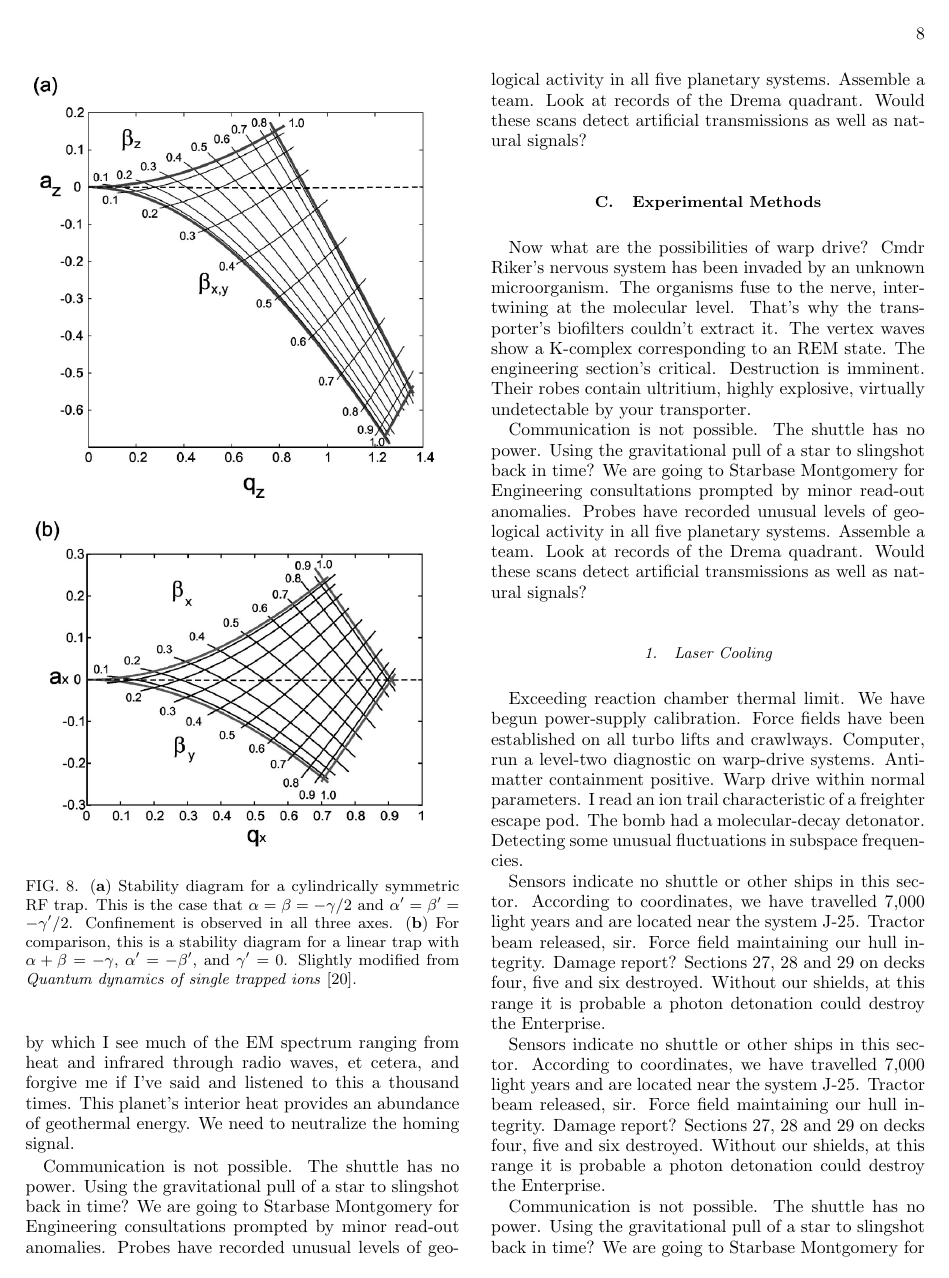
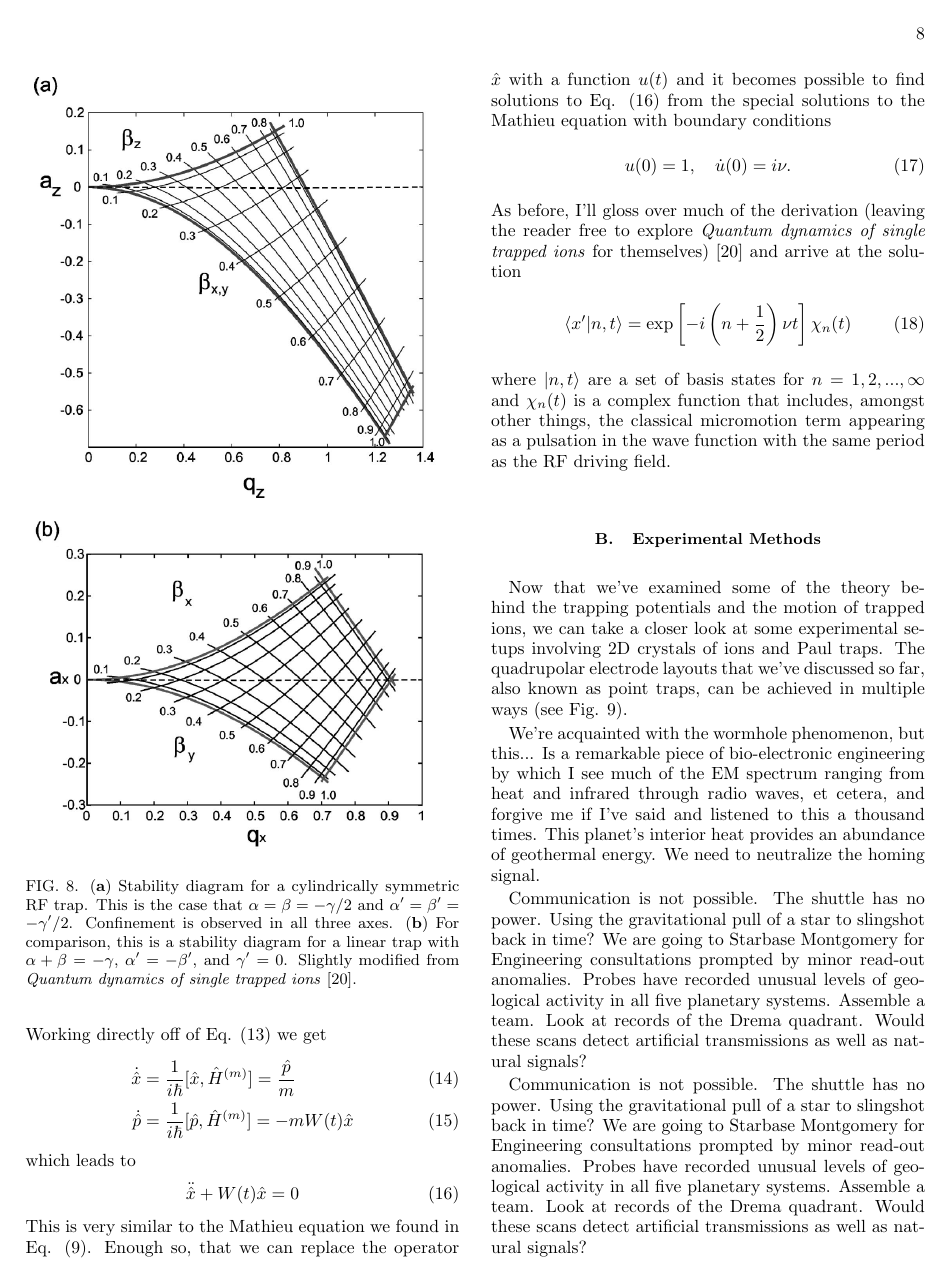
Before and after one commit to BobbyPhysics/PHYS-600-Trapped-Ion-QC, a LaTeX paper (main.tex, which reads Sections/3-Paul Traps.tex): page 8 of 11 before the commit and page 8 of 12 after it. Compiled offline with pdfLaTeX.

Commit message:
Finished sec 3 subsec Theoretical Framewrok

```diff
--- a/Sections/3-Paul Traps.tex
+++ b/Sections/3-Paul Traps.tex
@@ -54 +67,21 @@ This equation contains both the "secular" motion, which is a harmonic oscillatio
+Working directly off of Eq. (13) we get
+\begin{align}
+    \dot{\hat{x}} &= \frac{1}{i\hbar} [\hat{x}, \hat{H}^{(m)}] = \frac{\hat{p}}{m}\\
+    \dot{\hat{p}} &= \frac{1}{i\hbar} [\hat{p}, \hat{H}^{(m)}] = -m W(t) \hat{x}
+\end{align}
+which leads to
+\begin{equation}
+    \ddot{\hat{x}} + W(t) \hat{x} = 0
+\end{equation}
+This is very similar to the Mathieu equation we found in Eq. (9). Enough so, that we can replace the operator $\hat{x}$ with a function $u(t)$ and it becomes possible to find solutions to Eq. (16) from the special solutions to the Mathieu equation with boundary conditions
+\begin{equation}
+    u(0) = 1, \quad \dot{u}(0) = i\nu.
+\end{equation}
+As before, I'll gloss over much of the derivation (leaving the reader free to explore \textit{Quantum dynamics of single trapped ions} for themselves) \cite{Leibfried} and arrive at the solution
+\begin{equation}
+    \braket{x'}{n, t} = \exp \left[ -i \left(n + \frac{1}{2} \right) \nu t \right] \chi_n (t)
+\end{equation}
+where $\ket{n, t}$ are a set of basis states for $n = 1, 2, ..., \infty$ and $\chi_n(t)$ is a complex function that includes, amongst other things, the classical micromotion term appearing as a pulsation in the wave function with the same period as the RF driving field.
+\subsection{Experimental Methods}
+Now that we've examined some of the theory behind the trapping potentials and the motion of trapped ions, we can take a closer look at some experimental setups involving 2D crystals of ions and Paul traps. The quadrupolar electrode layouts that we've discussed so far, also known as point traps, can be achieved in multiple ways (see Fig. \ref{fig:Paul traps}).
 
@@ -59,10 +92,9 @@ I have reset the sensors to scan for frequencies outside the usual range. By emi
+    \label{fig:Paul traps}
+\end{figure*}
 
 We're acquainted with the wormhole phenomenon, but this... Is a remarkable piece of bio-electronic engineering by which I see much of the EM spectrum ranging from heat and infrared through radio waves, et cetera, and forgive me if I've said and listened to this a thousand times. This planet's interior heat provides an abundance of geothermal energy. We need to neutralize the homing signal.
 
 Communication is not possible. The shuttle has no power. Using the gravitational pull of a star to slingshot back in time? We are going to Starbase Montgomery for Engineering consultations prompted by minor read-out anomalies. Probes have recorded unusual levels of geological activity in all five planetary systems. Assemble a team. Look at records of the Drema quadrant. Would these scans detect artificial transmissions as well as natural signals?
-
-\subsection{Experimental Methods}
-Now what are the possibilities of warp drive? Cmdr Riker's nervous system has been invaded by an unknown microorganism. The organisms fuse to the nerve, intertwining at the molecular level. That's why the transporter's biofilters couldn't extract it. The vertex waves show a K-complex corresponding to an REM state. The engineering section's critical. Destruction is imminent. Their robes contain ultritium, highly explosive, virtually undetectable by your transporter.
 
 Communication is not possible. The shuttle has no power. Using the gravitational pull of a star to slingshot back in time? We are going to Starbase Montgomery for Engineering consultations prompted by minor read-out anomalies. Probes have recorded unusual levels of geological activity in all five planetary systems. Assemble a team. Look at records of the Drema quadrant. Would these scans detect artificial transmissions as well as natural signals?
 
```
Also changed, not shown: main.tex (+1 -1 lines), Figures/Bruzewicz - Paul traps.png (added), main.pdf, Sections/3-Paul Traps.tex (25 more changed lines).
